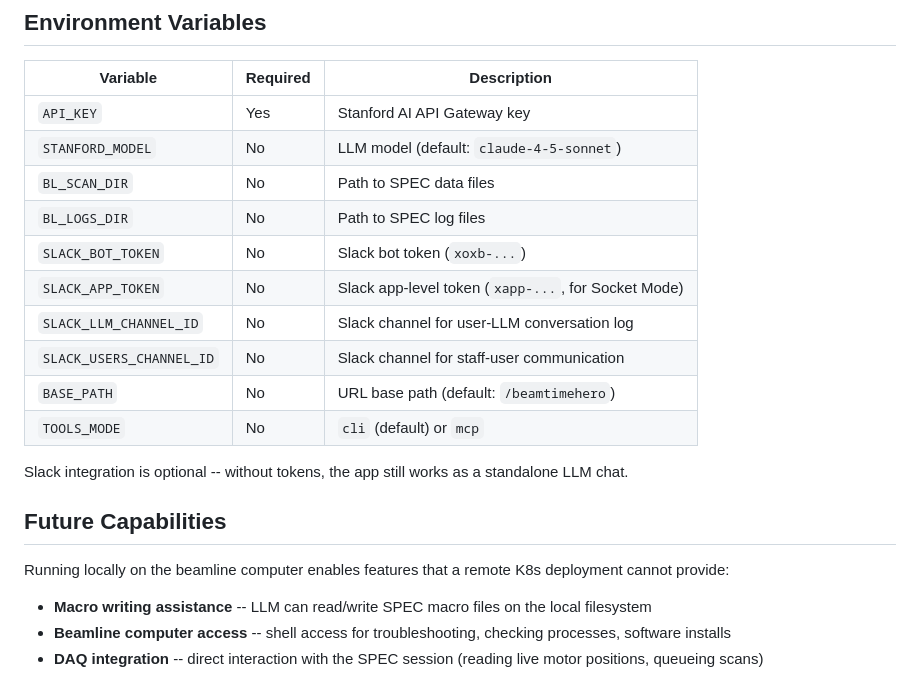
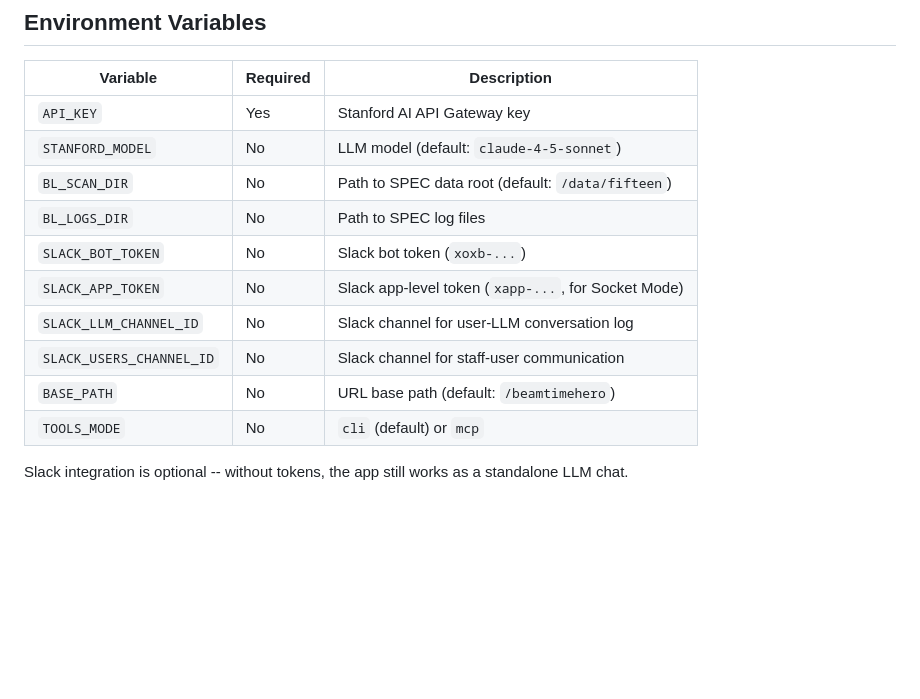
Before and after one commit to deanSLAC/beamtimehero, a Markdown page: README.md, the part around one of its changes. Drawn GitHub-style; blank space fills up the shorter version.

```diff
--- a/README.md
+++ b/README.md
@@ -116,7 +161,7 @@ The app serves at `http://localhost:8080/beamtimehero`.
 |---|---|---|
 | `API_KEY` | Yes | Stanford AI API Gateway key |
 | `STANFORD_MODEL` | No | LLM model (default: `claude-4-5-sonnet`) |
-| `BL_SCAN_DIR` | No | Path to SPEC data files |
+| `BL_SCAN_DIR` | No | Path to SPEC data root (default: `/data/fifteen`) |
 | `BL_LOGS_DIR` | No | Path to SPEC log files |
 | `SLACK_BOT_TOKEN` | No | Slack bot token (`xoxb-...`) |
 | `SLACK_APP_TOKEN` | No | Slack app-level token (`xapp-...`, for Socket Mode) |
@@ -126,11 +171,3 @@ The app serves at `http://localhost:8080/beamtimehero`.
 | `TOOLS_MODE` | No | `cli` (default) or `mcp` |
 
 Slack integration is optional -- without tokens, the app still works as a standalone LLM chat.
-
-## Future Capabilities
-
-Running locally on the beamline computer enables features that a remote K8s deployment cannot provide:
-
-- **Macro writing assistance** -- LLM can read/write SPEC macro files on the local filesystem
-- **Beamline computer access** -- shell access for troubleshooting, checking processes, software installs
-- **DAQ integration** -- direct interaction with the SPEC session (reading live motor positions, queueing scans)
```
Also changed, not shown: other parts of README.md (+63 -18 lines).
